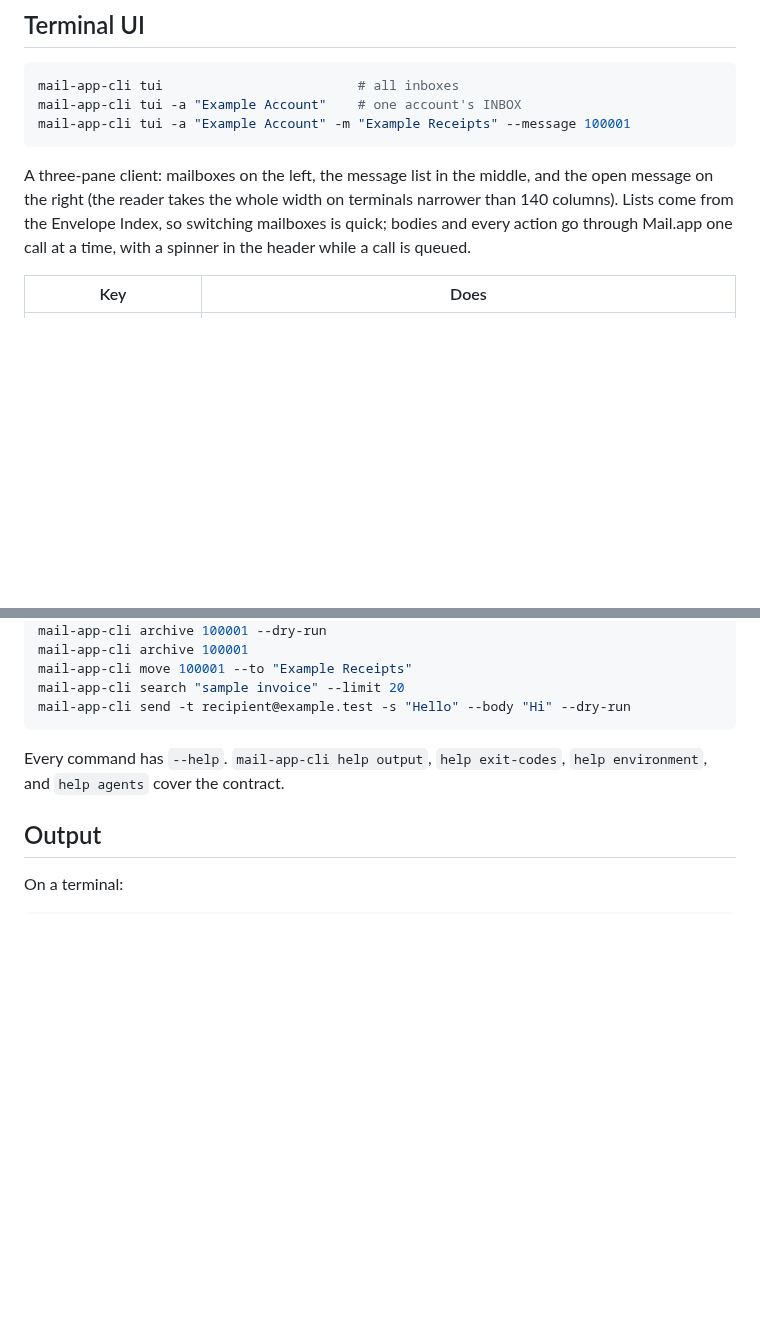
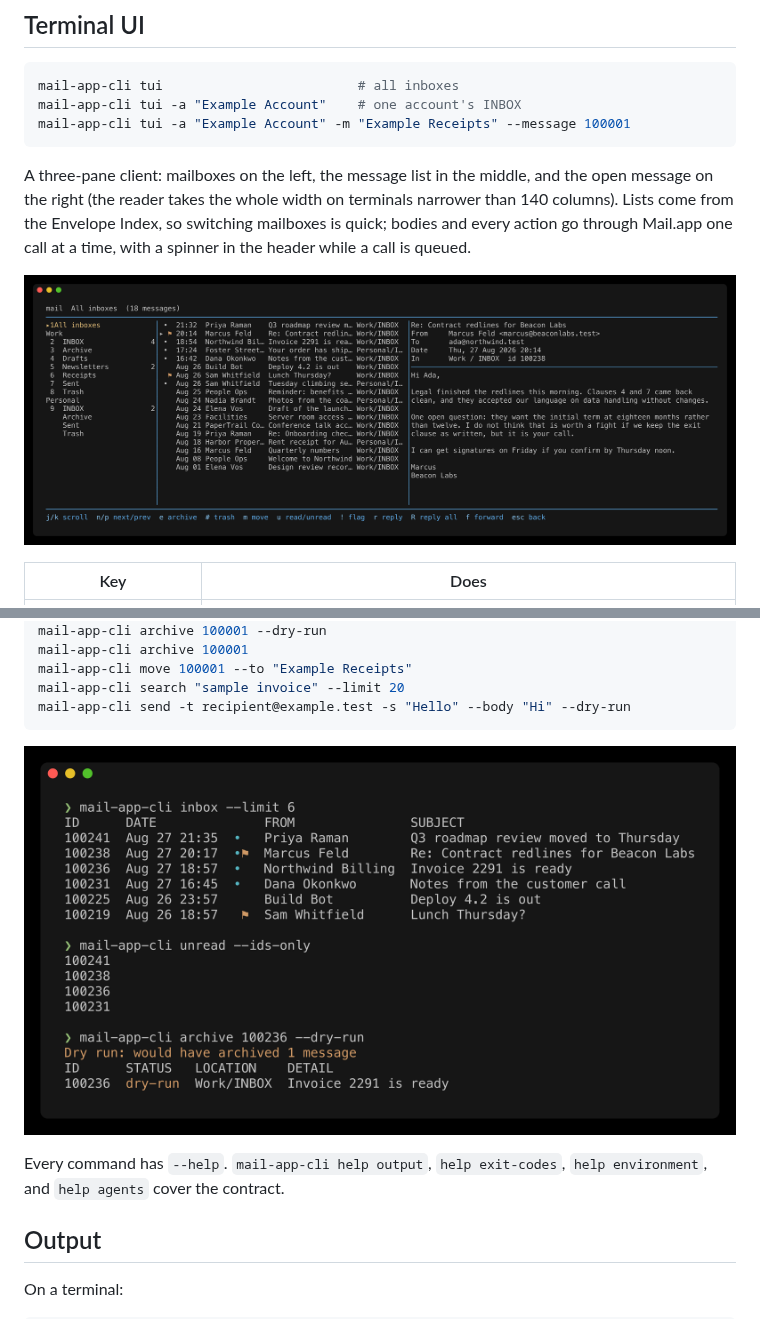
Before and after one commit to 0xSMW/mail.app-cli, a Markdown page: README.md, 2 parts joined by grey strips. Drawn GitHub-style; pictures changed too: docs/images/cli.png (added), docs/images/tui.png (added); blank space fills up the shorter version.

Commit message:
Add terminal screenshots to the README

````diff
--- a/README.md
+++ b/README.md
@@ -11,6 +11,8 @@ mail-app-cli tui -a "Example Account" -m "Example Receipts" --message 100001
 ```
 
 A three-pane client: mailboxes on the left, the message list in the middle, and the open message on the right (the reader takes the whole width on terminals narrower than 140 columns). Lists come from the Envelope Index, so switching mailboxes is quick; bodies and every action go through Mail.app one call at a time, with a spinner in the header while a call is queued.
+
+![The terminal client with the mailbox sidebar, the message list across two accounts, and an open message in the reader](docs/images/tui.png)
 
 | Key | Does |
 |---|---|
@@ -73,6 +75,8 @@ mail-app-cli move 100001 --to "Example Receipts"
 mail-app-cli search "sample invoice" --limit 20
 mail-app-cli send -t recipient@example.test -s "Hello" --body "Hi" --dry-run
 ```
+
+![Three commands in a terminal: an inbox table with unread and flagged markers, a list of unread message IDs, and an archive dry run receipt](docs/images/cli.png)
 
 Every command has `--help`. `mail-app-cli help output`, `help exit-codes`, `help environment`, and `help agents` cover the contract.
 
````
Also changed, not shown: other parts of README.md (+2 -0 lines), docs/images/agent.png (added).
